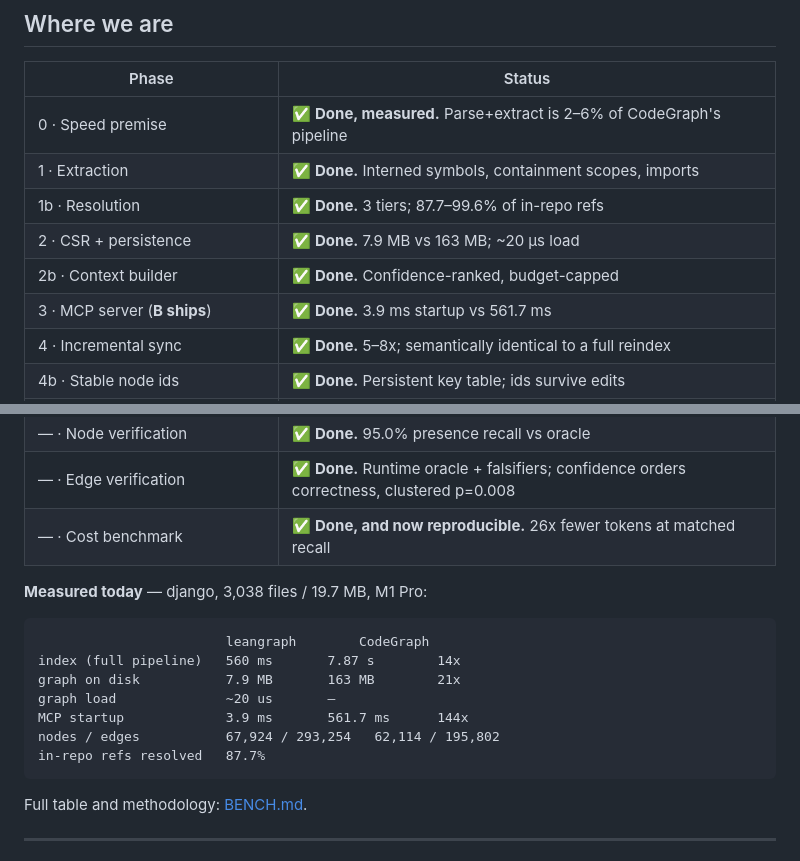
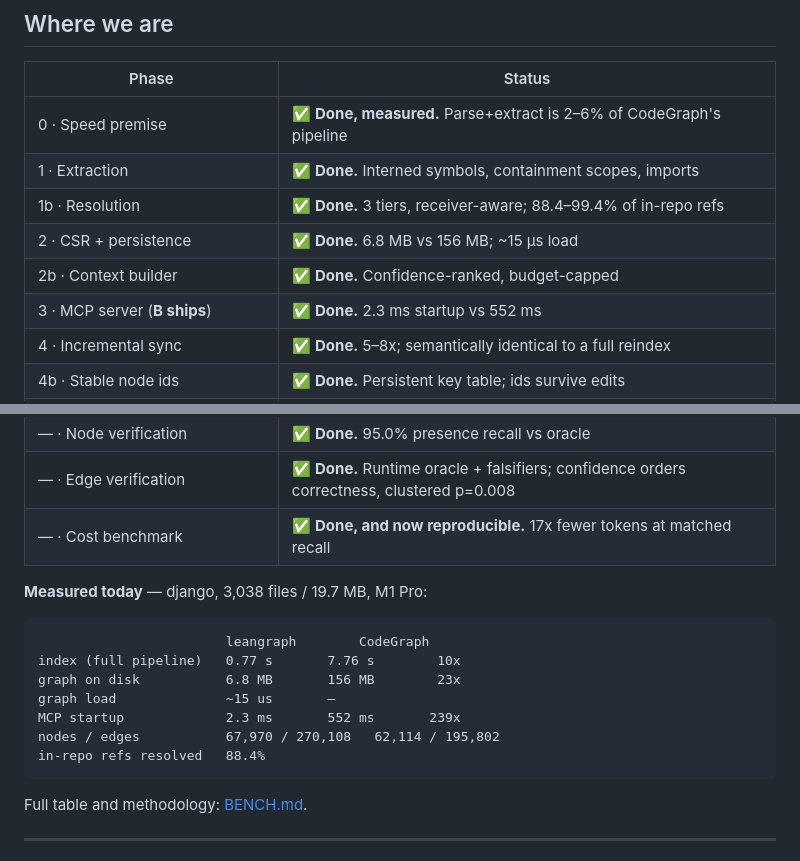
Before and after one commit to mathaiostop23/leangraph, a Markdown page: ROADMAP.md, 2 parts joined by grey strips. GitHub-like rendering.

Commit message:
Refresh the figures the roadmap was still quoting
ROADMAP.md carried numbers from builds several weeks of work ago: 560 ms
where a full django index is now 0.77 s, 7.9 MB where the graph is 6.8,
3.9 ms startup where it measures 2.3, and an edge count from before the
resolver defects were fixed.

Two of them had drifted in the flattering direction and one in the
other. The speed multiple against CodeGraph is now stated full-pipeline
to full-pipeline like the README, which makes it 10x rather than 14x.

````diff
--- a/ROADMAP.md
+++ b/ROADMAP.md
@@ -29,10 +29,10 @@ One linear path. B ships ~week 4, A ships ~week 8.
 |---|---|
 | 0 · Speed premise | ✅ **Done, measured.** Parse+extract is 2–6% of CodeGraph's pipeline |
 | 1 · Extraction | ✅ **Done.** Interned symbols, containment scopes, imports |
-| 1b · Resolution | ✅ **Done.** 3 tiers; 87.7–99.6% of in-repo refs |
-| 2 · CSR + persistence | ✅ **Done.** 7.9 MB vs 163 MB; ~20 µs load |
+| 1b · Resolution | ✅ **Done.** 3 tiers, receiver-aware; 88.4–99.4% of in-repo refs |
+| 2 · CSR + persistence | ✅ **Done.** 6.8 MB vs 156 MB; ~15 µs load |
 | 2b · Context builder | ✅ **Done.** Confidence-ranked, budget-capped |
-| 3 · MCP server (**B ships**) | ✅ **Done.** 3.9 ms startup vs 561.7 ms |
+| 3 · MCP server (**B ships**) | ✅ **Done.** 2.3 ms startup vs 552 ms |
 | 4 · Incremental sync | ✅ **Done.** 5–8x; semantically identical to a full reindex |
 | 4b · Stable node ids | ✅ **Done.** Persistent key table; ids survive edits |
 | 4c · Git tree-diff sync | ✅ **Done.** `--since <sha>` for push webhooks |
@@ -44,18 +44,18 @@ One linear path. B ships ~week 4, A ships ~week 8.
 | 6 · Breadth | ⬜ |
 | — · Node verification | ✅ **Done.** 95.0% presence recall vs oracle |
 | — · Edge verification | ✅ **Done.** Runtime oracle + falsifiers; confidence orders correctness, clustered p=0.008 |
-| — · Cost benchmark | ✅ **Done, and now reproducible.** 26x fewer tokens at matched recall |
+| — · Cost benchmark | ✅ **Done, and now reproducible.** 17x fewer tokens at matched recall |
 
 **Measured today** — django, 3,038 files / 19.7 MB, M1 Pro:
 
 ```
                         leangraph        CodeGraph
-index (full pipeline)   560 ms       7.87 s        14x
-graph on disk           7.9 MB       163 MB        21x
-graph load              ~20 us       —
-MCP startup             3.9 ms       561.7 ms      144x
-nodes / edges           67,924 / 293,254   62,114 / 195,802
-in-repo refs resolved   87.7%
+index (full pipeline)   0.77 s       7.76 s        10x
+graph on disk           6.8 MB       156 MB        23x
+graph load              ~15 us       —
+MCP startup             2.3 ms       552 ms       239x
+nodes / edges           67,970 / 270,108   62,114 / 195,802
+in-repo refs resolved   88.4%
 ```
 
 Full table and methodology: [BENCH.md](./BENCH.md).
````
Also changed, not shown: BENCH.md (+3 -3 lines).
